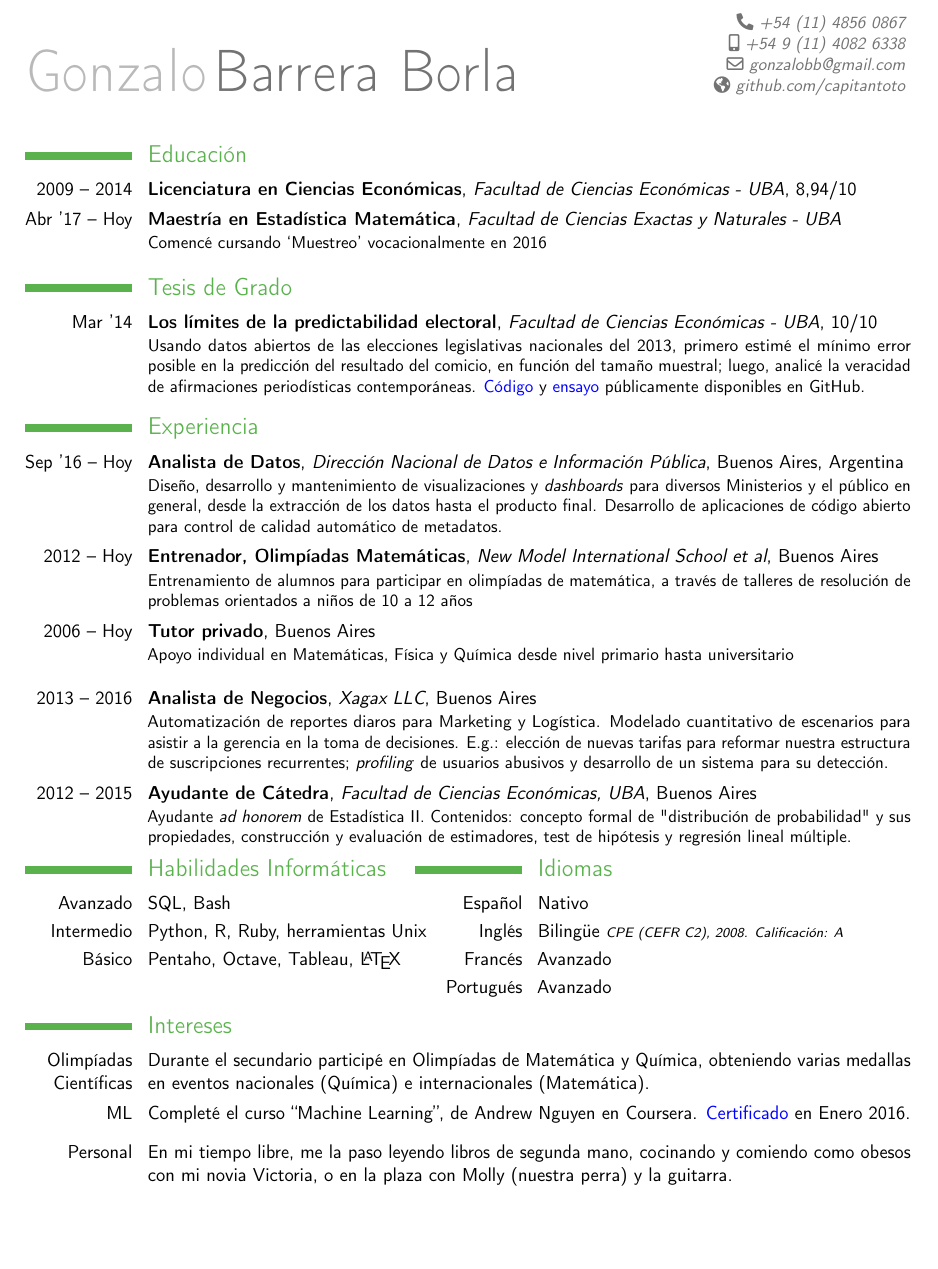
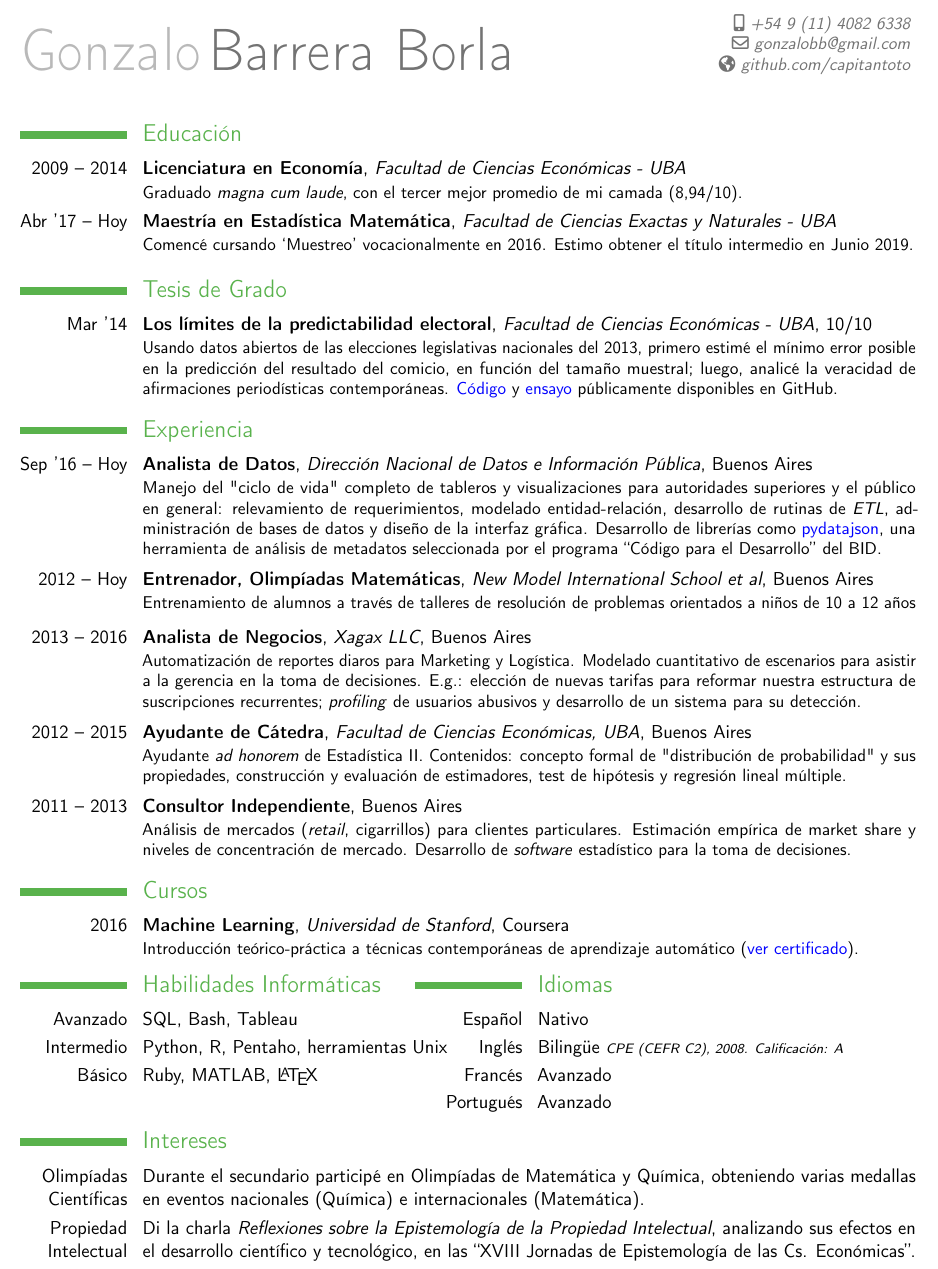
Before and after one commit to capitantoto/cv, a LaTeX CV (spanish.tex): part of the page, cut at the place of the change, the shorter picture padded with empty space. Compiled offline with pdfLaTeX.

Commit message:
Actualización de CV en español para la DNDEIP

```diff
--- a/spanish.tex
+++ b/spanish.tex
@@ -9,7 +9,7 @@
 % Multi-column layout for languages and technical skills
 \usepackage{multicol}
 % adjust the page margins
-\usepackage[scale=0.87]{geometry}
+\usepackage[scale=0.88]{geometry}
 %\setlength{\hintscolumnwidth}{3cm}						% if you want to change the width of the column with the dates
 %\AtBeginDocument{\setlength{\maketitlenamewidth}{6cm}}  % only for the classic theme, if you want to change the width of your name placeholder (to leave more space for your address details
 %\AtBeginDocument{\recomputelengths}                     % required when changes are made to page layout lengths
@@ -22,7 +22,7 @@
 % personal data
 \name{Gonzalo}{Barrera Borla}
 %\address{Paraguay 4252 2do B}{C1425BSJ CABA}{Argentina}% optional, remove / comment the line if not wanted; the "postcode city" and and "country" arguments can be omitted or provided empty
-\phone[fixed]{+54~(11)~4856~0867}                    % optional, remove / comment the line if not wanted
+% \phone[fixed]{+54~(11)~4856~0867}                    % optional, remove / comment the line if not wanted
 \phone[mobile]{+54~9~(11)~4082~6338}                    % optional, remove / comment the line if not wanted
 \email{gonzalobb@gmail.com}                               % optional, remove / comment the line if not wanted
 \homepage{github.com/capitantoto}                         % optional, remove / comment the line if not wanted
@@ -51,25 +51,25 @@
 
 \section{Educación}
 %\cventry{2004--2008}{Bachiller}{Colegio Nacional de Buenos Aires}{}{}{}  % arguments 3 to 6 can be left empty
-\cventry{2009 -- 2014}{Licenciatura en Ciencias Económicas}{Facultad de Ciencias Económicas - UBA}{8,94/10}{}{}
-\cventry{Abr '17 -- Hoy}{Maestría en Estadística Matemática}{Facultad de Ciencias Exactas y Naturales - UBA}{}{}{Comenc\'e cursando `Muestreo' vocacionalmente en 2016}
+\cventry{2009 -- 2014}{Licenciatura en Economía}{Facultad de Ciencias Económicas - UBA}{}{}{Graduado \emph{magna cum laude}, con el tercer mejor promedio de mi camada (8,94/10).}
+\cventry{Abr '17 -- Hoy}{Maestría en Estadística Matemática}{Facultad de Ciencias Exactas y Naturales - UBA}{}{}{Comenc\'e cursando `Muestreo' vocacionalmente en 2016. Estimo obtener el título intermedio en Junio 2019.}
 
 \section{Tesis de Grado}
 	\cventry{Mar '14}{Los l\'imites de la predictabilidad electoral}{Facultad de Ciencias Económicas - UBA}{10/10}{}{Usando datos abiertos de las elecciones legislativas nacionales del 2013, primero estim\'e el m\'inimo error posible en la predicci\'on del resultado del comicio, en funci\'on del tama\~no muestral; luego, analicé la veracidad de afirmaciones periodísticas contemporáneas. \href{https://github.com/capitantoto/tesis_mesis/blob/master/ruby/programa.rb}{\color{blue}{C\'odigo}} y \href{https://github.com/capitantoto/tesis_mesis/blob/master/texes/tesis.pdf}{\color{blue}{ensayo}} p\'ublicamente disponibles en GitHub.}
 
 \section{Experiencia}
 
-\cventry{Sep '16 -- Hoy}{Analista de Datos}{Direcci\'on Nacional de Datos e Informaci\'on P\'ublica}{Buenos Aires}{Argentina}{Diseño, desarrollo y mantenimiento de visualizaciones y \emph{dashboards} para diversos Ministerios y el p\'ublico en general, desde la extracci\'on de los datos hasta el producto final. Desarrollo de aplicaciones de c\'odigo abierto para control de calidad autom\'atico de metadatos.}
+\cventry{Sep '16 -- Hoy}{Analista de Datos}{Direcci\'on Nacional de Datos e Informaci\'on P\'ublica}{Buenos Aires}{}{Manejo del "ciclo de vida" completo de tableros y visualizaciones para autoridades superiores y el p\'ublico en general: relevamiento de requerimientos, modelado entidad-relación, desarrollo de rutinas de \emph{ETL}, administración de bases de datos y diseño de la interfaz gráfica. Desarrollo de librerías como \href{https://code.iadb.org/repository/31/pydatajson}{\color{blue}{pydatajson}}, una herramienta de análisis de metadatos seleccionada por el programa ``Código para el Desarrollo'' del BID.}
 
 \vspace{0.1cm}
 
-\cventry{2012 -- Hoy}{Entrenador, Olimpíadas Matemáticas}{New Model International School et al}{Buenos Aires}{}{Entrenamiento de alumnos para participar en olimp\'iadas de matem\'atica, a trav\'es de talleres de resoluci\'on de problemas orientados a ni\~nos de 10 a 12 a\~nos}
+\cventry{2012 -- Hoy}{Entrenador, Olimpíadas Matemáticas}{New Model International School et al}{Buenos Aires}{}{Entrenamiento de alumnos a trav\'es de talleres de resoluci\'on de problemas orientados a ni\~nos de 10 a 12 a\~nos}
+
+%\vspace{0.1cm}
+
+%\cventry{2006 -- Hoy}{Tutor privado}{}{Buenos Aires}{}{Apoyo individual en Matemáticas, Física y Química desde nivel primario hasta universitario}
 
 \vspace{0.1cm}
-
-\cventry{2006 -- Hoy}{Tutor privado}{}{Buenos Aires}{}{Apoyo individual en Matemáticas, Física y Química desde nivel primario hasta universitario}
-
-\vspace{0.3cm}
 
 \cventry{2013 -- 2016}{Analista de Negocios}{Xagax LLC}{Buenos Aires}{}{Automatizaci\'on de reportes diaros para Marketing y Log\'istica. Modelado cuantitativo de escenarios para asistir a la gerencia en la toma de decisiones. E.g.: elecci\'on de nuevas tarifas para reformar nuestra estructura de suscripciones recurrentes; \emph{profiling} de usuarios abusivos y desarrollo de un sistema para su detecci\'on.}
 
@@ -79,13 +79,21 @@
 
 \vspace{0.1cm}
 
+\cventry{2011 -- 2013}{Consultor Independiente}{}{Buenos Aires}{}{Análisis de mercados (\emph{retail}, cigarrillos) para clientes particulares. Estimación empírica de market share y niveles de concentración de mercado. Desarrollo de \emph{software} estadístico para la toma de decisiones.}
+
+\section{Cursos}
+
+\cventry{2016}{Machine Learning}{Universidad de Stanford}{Coursera}{}{Introducción teórico-práctica a técnicas contemporáneas de aprendizaje automático (\href{https://www.coursera.org/account/accomplishments/certificate/5BJS2WRBAMWB}{\color{blue}{ver certificado}}).}
+
+\vspace{0.1cm}
+
 \begin{minipage}{\maincolumnwidth}
   \begin{multicols}{2}
 
     \section{Habilidades Inform\'aticas}
-    \cvlanguage{Avanzado}{SQL, Bash}{}
-    \cvlanguage{Intermedio}{Python, R, Ruby, herramientas Unix}{}
-    \cvlanguage{B\'asico}{Pentaho, Octave, Tableau, \LaTeX}{}
+    \cvlanguage{Avanzado}{SQL, Bash, Tableau}{}
+    \cvlanguage{Intermedio}{Python, R, Pentaho, herramientas Unix}{}
+    \cvlanguage{B\'asico}{Ruby, MATLAB, \LaTeX}{}
 
     \columnbreak
 
@@ -103,14 +111,8 @@
 %\cvitem{Science Olympiads}{I participated in several Science Olympiads throughout high school. I obtained three silver medals in the National Chemistry Olympiad (2006-2008), as well as a 2nd place in the National Mathematic Olympiad (2005), and silver medals in the "Olimpiada Matematica Rioplatense" (2006) and "Olimpiada Matematica del Cono Sur" (2007)}
 \cvitem{Olimp\'iadas Cient\'ificas}{Durante el secundario particip\'e en Olimp\'iadas de Matem\'atica y Qu\'imica, obteniendo varias medallas en eventos nacionales (Qu\'imica) e internacionales (Matem\'atica).}
 
-\cvitem{ML}{Complet\'e el curso ``Machine Learning'', de Andrew Nguyen en Coursera. \href{https://www.coursera.org/account/accomplishments/certificate/5BJS2WRBAMWB}{\color{blue}{Certificado}} en Enero 2016.}
+\cvitem{Propiedad Intelectual}{Di la charla \emph{Reflexiones sobre la Epistemolog\'ia de la Propiedad Intelectual}, analizando sus efectos en el desarrollo cient\'ifico y tecnol\'ogico, en las ``XVIII Jornadas de Epistemología de las Cs. Económicas''.}
 
-\vspace{0.1cm}
-
-%\cvitem{Propiedad Intelectual}{Di una charla titulada \emph{Reflexiones sobre la Epistemolog\'ia de la Propiedad Intelectual}, analizando sus efectos en el desarrollo art\'istico, cultural, cient\'ifico o tecnol\'ogico. Fue presentada en las ``XVIII Jornadas de Epistemología de las Ciencias Económicas'', Universidad de Buenos Aires, 2012.}
-
-\vspace{0.1cm}
-
-\cvitem{Personal}{En mi tiempo libre, me la paso leyendo libros de segunda mano, cocinando y comiendo como obesos con mi novia Victoria, o en la plaza con Molly (nuestra perra) y la guitarra.}
+%\cvitem{Personal}{En mi tiempo libre, me la paso leyendo libros de segunda mano, cocinando y comiendo como obesos con mi novia Victoria, o en la plaza con Molly (nuestra perra) y la guitarra.}
 
 \end{document}
```
